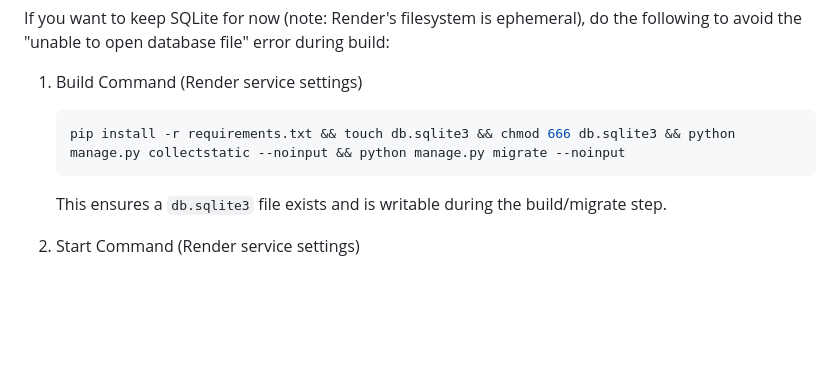
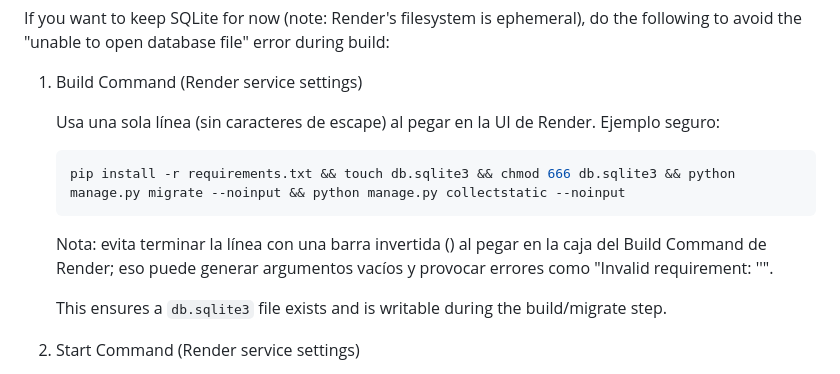
Before and after one commit to Nicolas-12000/Estudify-Django, a Markdown page: README.md, the part around the change. Drawn GitHub-style; blank space fills up the shorter version.

Commit message:
docs: usar Build command en una sola línea para evitar 'Invalid requirement' en Render

````diff
--- a/README.md
+++ b/README.md
@@ -93,9 +93,13 @@ If you want to keep SQLite for now (note: Render's filesystem is ephemeral), do
 
 1) Build Command (Render service settings)
 
+   Usa una sola línea (sin caracteres de escape) al pegar en la UI de Render. Ejemplo seguro:
+
    ```bash
-   pip install -r requirements.txt && touch db.sqlite3 && chmod 666 db.sqlite3 && python manage.py collectstatic --noinput && python manage.py migrate --noinput
+   pip install -r requirements.txt && touch db.sqlite3 && chmod 666 db.sqlite3 && python manage.py migrate --noinput && python manage.py collectstatic --noinput
    ```
+
+   Nota: evita terminar la línea con una barra invertida (\) al pegar en la caja del Build Command de Render; eso puede generar argumentos vacíos y provocar errores como "Invalid requirement: ''".
 
    This ensures a `db.sqlite3` file exists and is writable during the build/migrate step.
 
````
